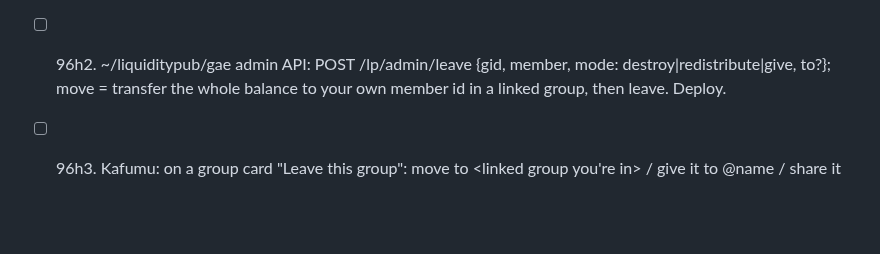
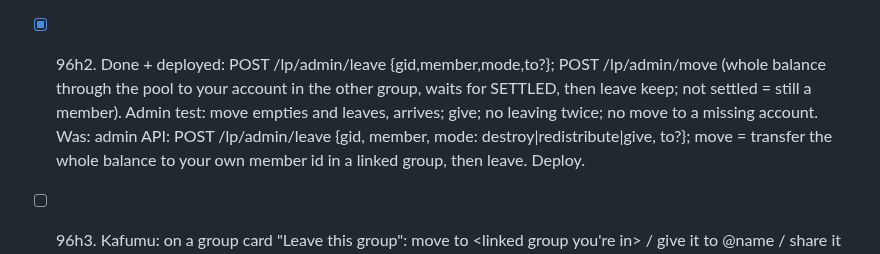
Before and after one commit to LaPingvino/kafumu, a Markdown page: LOOP-STATE.md, the part around the change. GitHub-like rendering; blank space fills up the shorter version.

Commit message:
LOOP-STATE 96h2 done
Co-Authored-By: Claude Opus 5.5 <noreply@anthropic.com>
Claude-Session: https://claude.ai/code/session_01257QSmSVrAQCZ7PcEPbMFx

```diff
--- a/LOOP-STATE.md
+++ b/LOOP-STATE.md
@@ -1565,7 +1565,9 @@ Code in ~/liquiditypub is Joop's (github LaPingvino/liquiditypub): commit there
       shares, leavers get no dividend, no leaving twice, chain); node/v0.2.3, gae on it. Was: ~/liquiditypub/node: Burn(member) (balance back to issuance: supply shrinks; a published tx type);
       a redistribution fund (fund:redistribute) paid out equally to active members with the next RunUD (supply
       unchanged); Leave = deactivate (exists). Tests: conservation, supply, chain; tag node/v0.2.3.
-- [ ] 96h2. ~/liquiditypub/gae admin API: POST /lp/admin/leave {gid, member, mode: destroy|redistribute|give, to?};
+- [x] 96h2. Done + deployed: POST /lp/admin/leave {gid,member,mode,to?}; POST /lp/admin/move (whole balance through
+      the pool to your account in the other group, waits for SETTLED, then leave keep; not settled = still a member).
+      Admin test: move empties and leaves, arrives; give; no leaving twice; no move to a missing account. Was: admin API: POST /lp/admin/leave {gid, member, mode: destroy|redistribute|give, to?};
       move = transfer the whole balance to your own member id in a linked group, then leave. Deploy.
 - [ ] 96h3. Kafumu: on a group card "Leave this group": move to <linked group you're in> / give it to @name /
       share it out at the next dividend / destroy it (a clear confirm); strings x 24.
```
